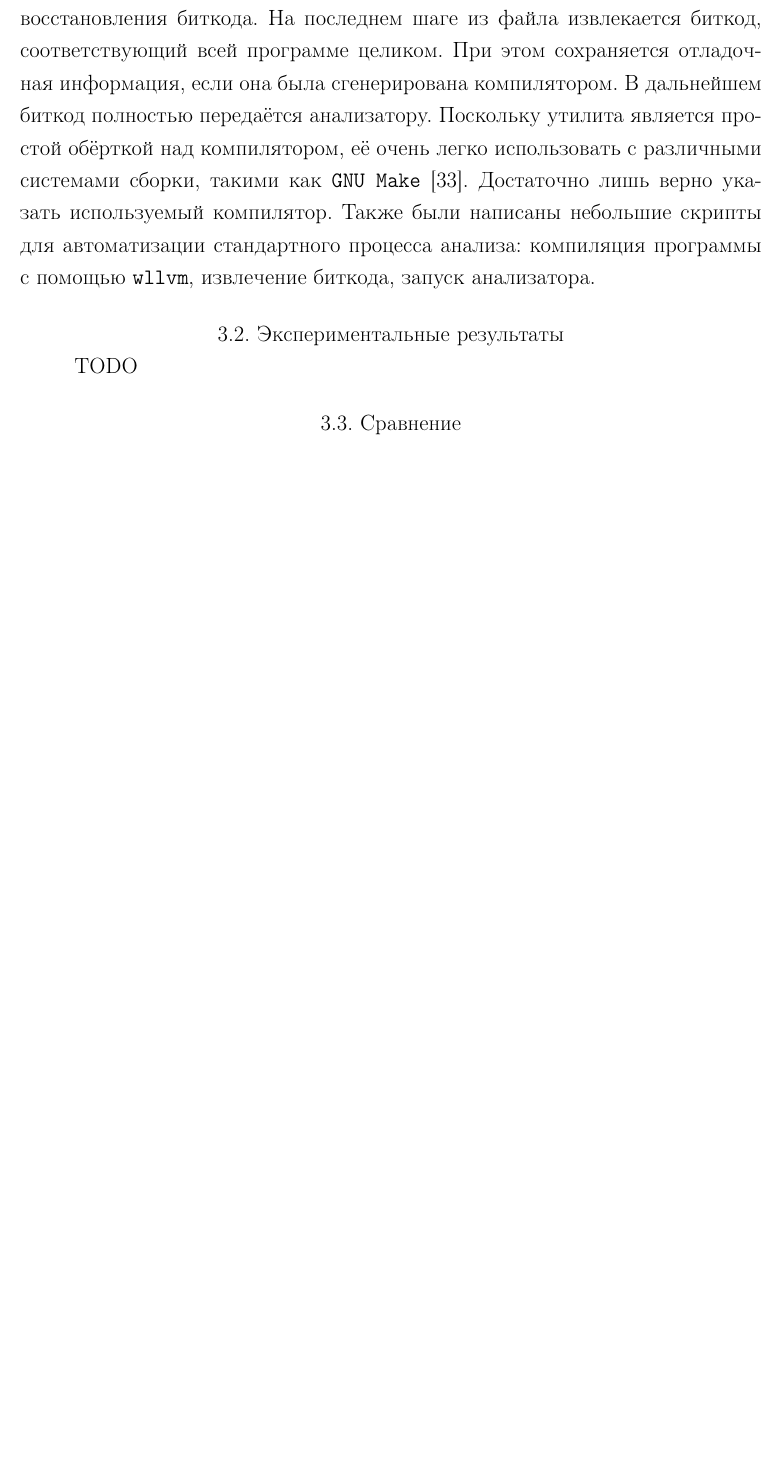
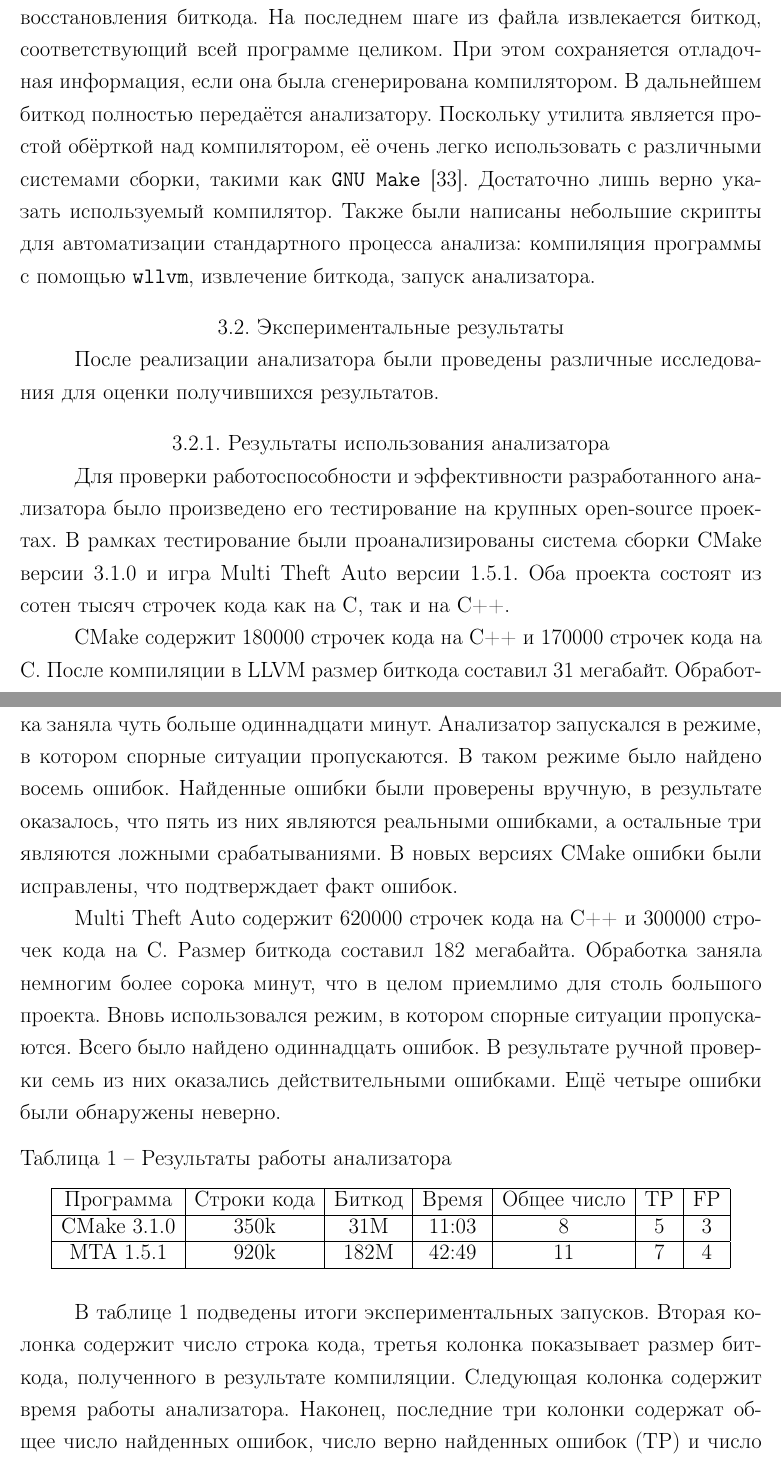
Before and after one commit to gromakovsky/Master-thesis, a LaTeX thesis (Thesis/thesis.tex, which reads Thesis/chapters/chapter3.tex): part of page 34 of 44 before the commit and two parts of pages 35 and 36 of 46 after it, the two joined at a grey line, cut so that both start at the same text, the shorter picture padded with empty space. Compiled offline with pdfLaTeX; a LaTeX package or settings file that is missing is left out.

Commit message:
Add some stuff to the third chapter

```diff
--- a/Thesis/chapters/chapter3.tex
+++ b/Thesis/chapters/chapter3.tex
@@ -196,6 +196,47 @@ KLEE~\cite{cadar2008klee}. Утилита подменяет компилято
 
 \section{Экспериментальные результаты}
 
-TODO
+После реализации анализатора были проведены различные исследования для
+оценки получившихся результатов.
 
-\section{Сравнение}
+\subsection{Результаты использования анализатора}
+
+Для проверки работоспособности и эффективности разработанного
+анализатора было произведено его тестирование на крупных open-source
+проектах. В рамках тестирование были проанализированы система сборки
+CMake версии 3.1.0 и игра Multi Theft Auto версии 1.5.1. Оба проекта
+состоят из сотен тысяч строчек кода как на C, так и на C++.
+
+CMake содержит 180000 строчек кода на C++ и 170000 строчек кода на
+C. После компиляции в LLVM размер биткода составил 31
+мегабайт. Обработка заняла чуть больше одиннадцати минут. Анализатор
+запускался в режиме, в котором спорные ситуации пропускаются. В таком
+режиме было найдено восемь ошибок. Найденные ошибки были проверены
+вручную, в результате оказалось, что пять из них являются реальными
+ошибками, а остальные три являются ложными срабатываниями. В новых
+версиях CMake ошибки были исправлены, что подтверждает факт ошибок.
+
+Multi Theft Auto содержит 620000 строчек кода на C++ и 300000 строчек
+кода на C. Размер биткода составил 182 мегабайта. Обработка заняла
+немногим более сорока минут, что в целом приемлимо для столь большого
+проекта. Вновь использовался режим, в котором спорные ситуации
+пропускаются. Всего было найдено одиннадцать ошибок. В результате
+ручной проверки семь из них оказались действительными ошибками. Ещё
+четыре ошибки были обнаружены неверно.
+
+\begin{table}[!h]
+\caption{Результаты работы анализатора}\label{tab:analyzer-results}
+\centering
+  \begin{tabular}{|*{18}{c|}}\hline
+  Программа   & Строки кода & Биткод & Время & Общее число & TP & FP \\\hline
+  CMake 3.1.0 & 350k        & 31M    & 11:03 & 8           & 5  & 3  \\\hline
+  MTA 1.5.1   & 920k        & 182M   & 42:49 & 11          & 7  & 4  \\\hline
+  \end{tabular}
+\end{table}
+
+В таблице~\ref{tab:analyzer-results} подведены итоги экспериментальных
+запусков. Вторая колонка содержит число строка кода, третья колонка
+показывает размер биткода, полученного в результате
+компиляции. Следующая колонка содержит время работы
+анализатора. Наконец, последние три колонки содержат общее число
+найденных ошибок, число верно найденных ошибок (TP) и число ложных
```
Also changed, not shown: Thesis/chapters/chapter3.tex (44 more changed lines).
